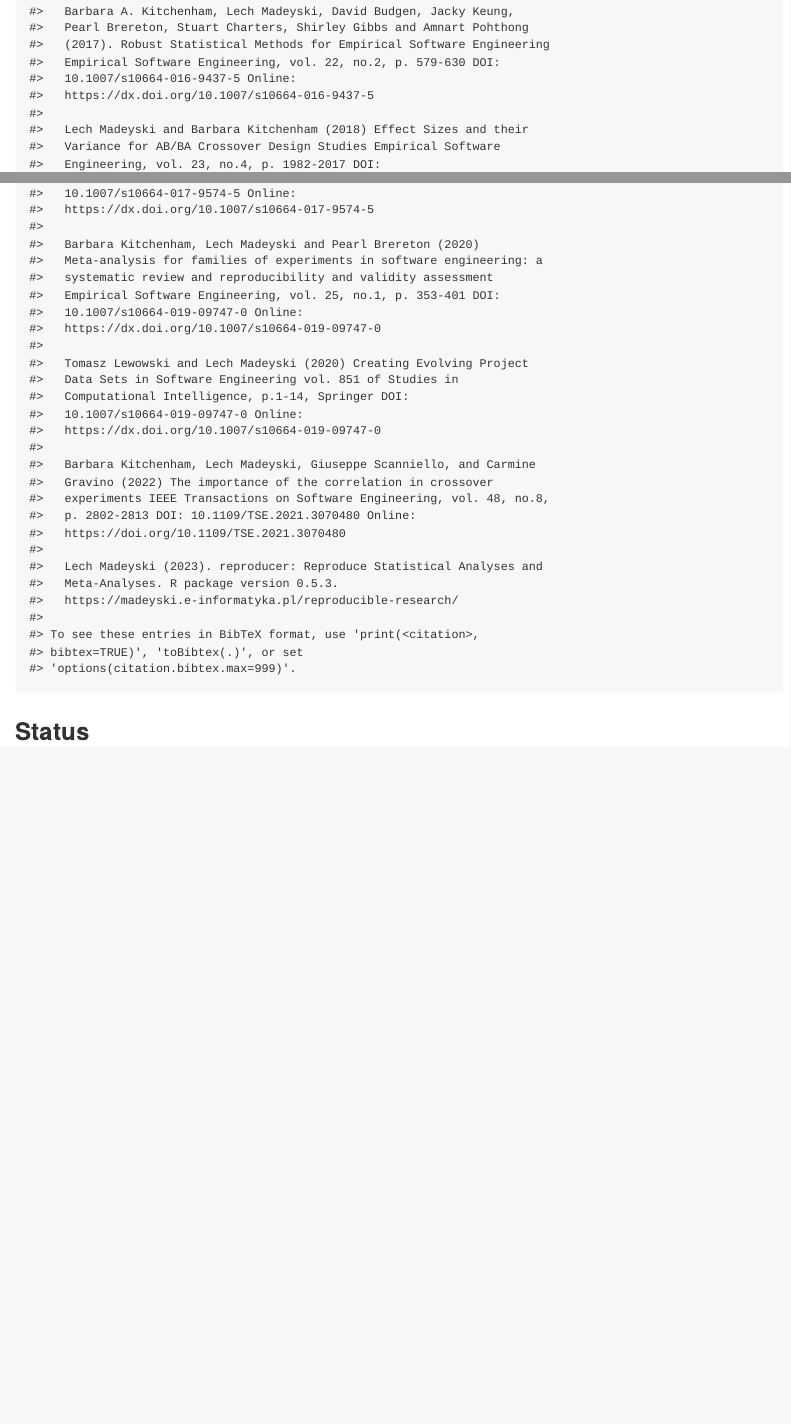
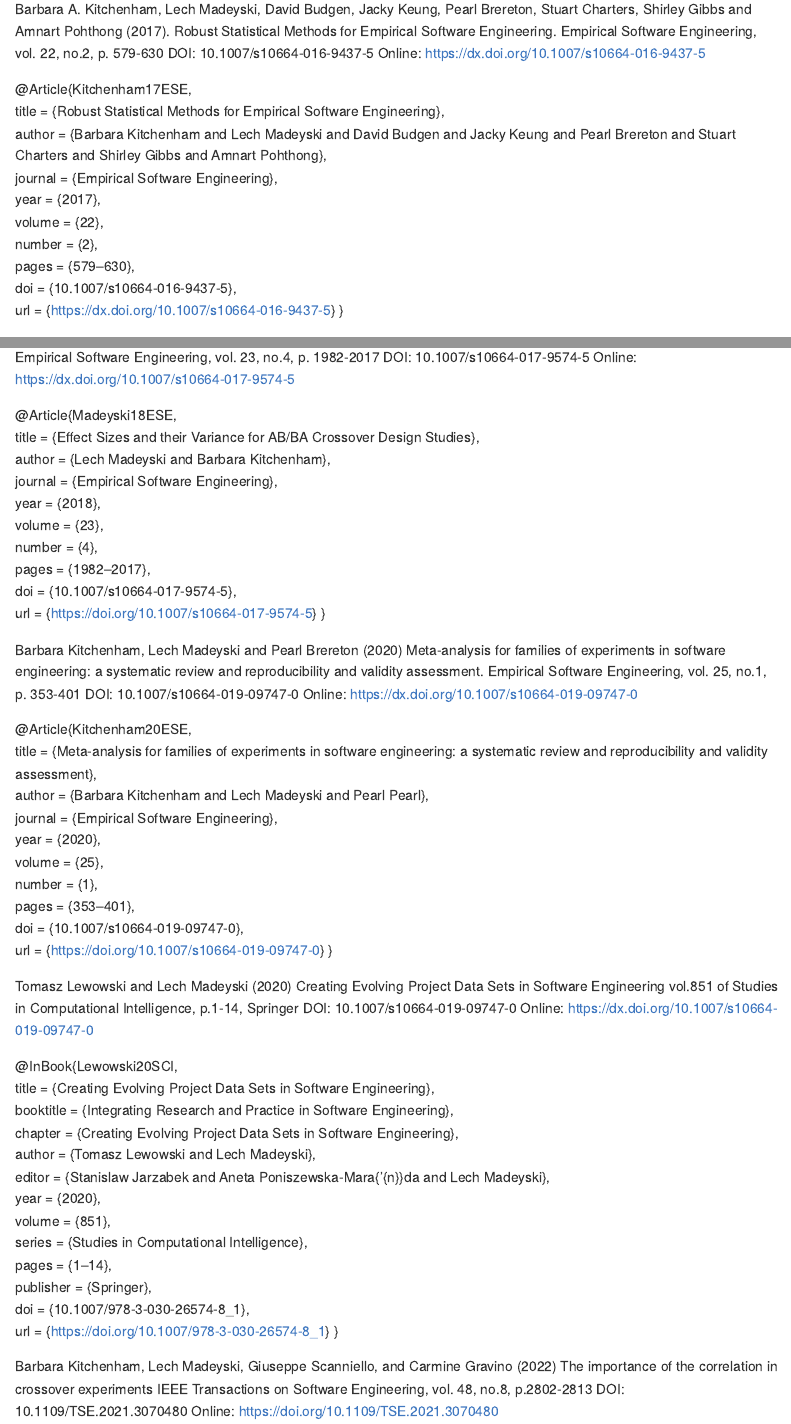
Before and after one commit to LechMadeyski/reproducer, an R Markdown document (README.Rmd): the page in a window 1100 px wide, from 1060 px down before the commit and from 1820 px down after it, so that both start at the same text, and a second part further down, joined at a grey line. The pictures show the output file README.md that the author committed with the source, drawn offline in the style of GitHub; badge pictures from the web are left out.

Commit message:
minor changes in README

````diff
--- a/README.Rmd
+++ b/README.Rmd
@@ -46,2 +42,0 @@ If you use **reproducer**, please cite it:
-```{r, echo = FALSE}
-citation("reproducer")
@@ -53,0 +95,15 @@ citation("reproducer")
+Barbara A. Kitchenham, Lech Madeyski, David Budgen, Jacky Keung, Pearl Brereton, Stuart Charters,
+Shirley Gibbs and Amnart Pohthong (2017). Robust Statistical Methods for Empirical Software
+Engineering. Empirical Software Engineering, vol. 22, no.2, p. 579-630
+DOI: 10.1007/s10664-016-9437-5 Online: https://dx.doi.org/10.1007/s10664-016-9437-5
+
+@Article{Kitchenham17ESE,\
+  title = {Robust Statistical Methods for Empirical Software Engineering},\
+  author = {Barbara Kitchenham and Lech Madeyski and David Budgen and Jacky Keung and Pearl Brereton and Stuart Charters and Shirley Gibbs and Amnart Pohthong},\
+  journal = {Empirical Software Engineering},\
+  year = {2017},\
+  volume = {22},\
+  number = {2},\
+  pages = {579--630},\
+  doi = {10.1007/s10664-016-9437-5},\
+  url = {https://dx.doi.org/10.1007/s10664-016-9437-5}
@@ -53,0 +114,53 @@ citation("reproducer")
+DOI: 10.1007/s10664-017-9574-5 Online: https://dx.doi.org/10.1007/s10664-017-9574-5
+
+@Article{Madeyski18ESE,\
+  title = {Effect Sizes and their Variance for AB/BA Crossover Design Studies},\
+  author = {Lech Madeyski and Barbara Kitchenham},\
+  journal = {Empirical Software Engineering},\
+  year = {2018},\
+  volume = {23},\
+  number = {4},\
+  pages = {1982--2017},\
+  doi = {10.1007/s10664-017-9574-5},\
+  url = {https://doi.org/10.1007/s10664-017-9574-5}
+}
+
+Barbara Kitchenham, Lech Madeyski and Pearl Brereton (2020) Meta-analysis for families of
+experiments in software engineering: a systematic review and reproducibility and validity
+assessment. Empirical Software Engineering, vol. 25, no.1, p. 353-401
+DOI: 10.1007/s10664-019-09747-0 Online: https://dx.doi.org/10.1007/s10664-019-09747-0
+
+@Article{Kitchenham20ESE,\
+  title = {Meta-analysis for families of experiments in software engineering: a systematic review and reproducibility and validity assessment},\
+  author = {Barbara Kitchenham and Lech Madeyski and Pearl Pearl},\
+  journal = {Empirical Software Engineering},\
+  year = {2020},\
+  volume = {25},\
+  number = {1},\
+  pages = {353--401},\
+  doi = {10.1007/s10664-019-09747-0},\
+  url = {https://doi.org/10.1007/s10664-019-09747-0}
+}
+
+Tomasz Lewowski and Lech Madeyski (2020) Creating Evolving Project Data Sets in Software Engineering
+vol.851 of Studies in Computational Intelligence, p.1-14, Springer DOI: 10.1007/s10664-019-09747-0
+Online: https://dx.doi.org/10.1007/s10664-019-09747-0
+
+@InBook{Lewowski20SCI,\
+  title = {Creating Evolving Project Data Sets in Software Engineering},\
+  booktitle = {Integrating Research and Practice in Software Engineering},\
+  chapter = {Creating Evolving Project Data Sets in Software Engineering},\
+  author = {Tomasz Lewowski and Lech Madeyski},\
+  editor = {Stanislaw Jarzabek and Aneta Poniszewska-Mara{'{n}}da and Lech Madeyski},\
+  year = {2020},\
+  volume = {851},\
+  series = {Studies in Computational Intelligence},\
+  pages = {1--14},\
+  publisher = {Springer},\
+  doi = {10.1007/978-3-030-26574-8_1},\
+  url = {https://doi.org/10.1007/978-3-030-26574-8_1}
+}
+
+Barbara Kitchenham, Lech Madeyski, Giuseppe Scanniello, and Carmine Gravino (2022) The importance of
+the correlation in crossover experiments IEEE Transactions on Software Engineering, vol. 48, no.8,
+p.2802-2813 DOI: 10.1109/TSE.2021.3070480
````
Also changed, not shown: README.md, README.Rmd (70 more changed lines).
